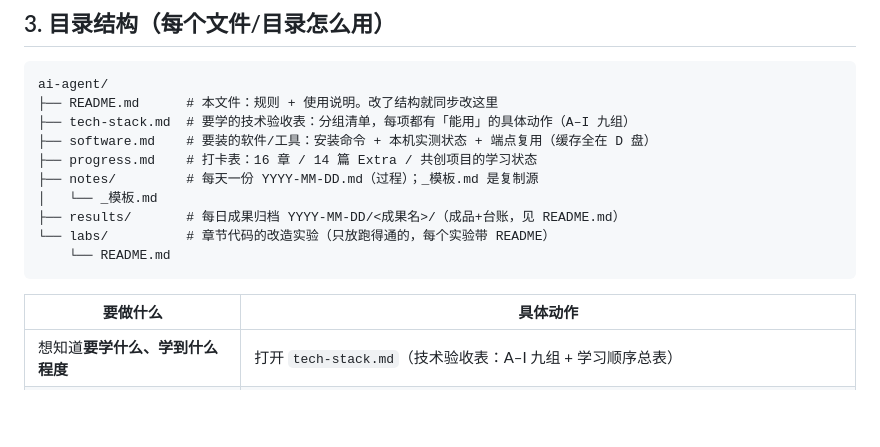
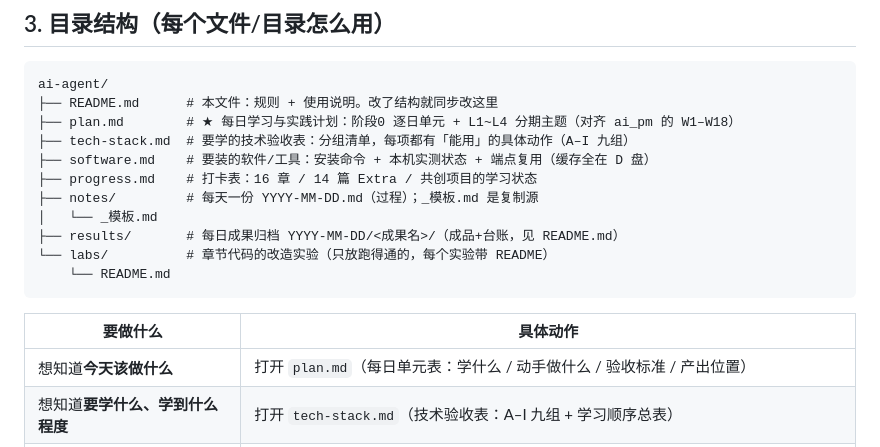
Before and after one commit to m19924772723/ai-agent, a Markdown page: README.md, the part around the change. GitHub-like rendering; blank space fills up the shorter version.

Commit message:
docs: plan.md 每日学习与实践计划（阶段0 逐日单元 + L1~L4 分期 + 固定动作与止损规则）

````diff
--- a/README.md
+++ b/README.md
@@ -28,6 +28,7 @@
 ```
 ai-agent/
 ├── README.md      # 本文件：规则 + 使用说明。改了结构就同步改这里
+├── plan.md        # ★ 每日学习与实践计划：阶段0 逐日单元 + L1~L4 分期主题（对齐 ai_pm 的 W1–W18）
 ├── tech-stack.md  # 要学的技术验收表：分组清单，每项都有「能用」的具体动作（A–I 九组）
 ├── software.md    # 要装的软件/工具：安装命令 + 本机实测状态 + 端点复用（缓存全在 D 盘）
 ├── progress.md    # 打卡表：16 章 / 14 篇 Extra / 共创项目的学习状态
@@ -40,6 +41,7 @@ ai-agent/
 
 | 要做什么 | 具体动作 |
 |---|---|
+| 想知道**今天该做什么** | 打开 `plan.md`（每日单元表：学什么 / 动手做什么 / 验收标准 / 产出位置） |
 | 想知道**要学什么、学到什么程度** | 打开 `tech-stack.md`（技术验收表：A–I 九组 + 学习顺序总表） |
 | 想知道**要装什么、怎么接模型端点** | 打开 `software.md`（软件清单：安装命令 + 本机实测状态 + 端点复用，缓存全在 D 盘） |
 | 归档今天的**成果** | 建 `results/YYYY-MM-DD/<成果名>/` 写说明，台账加一行（规则见 `results/README.md`） |
````
Also changed, not shown: plan.md (added, +117 -0 lines), progress.md (+1 -1 lines).
